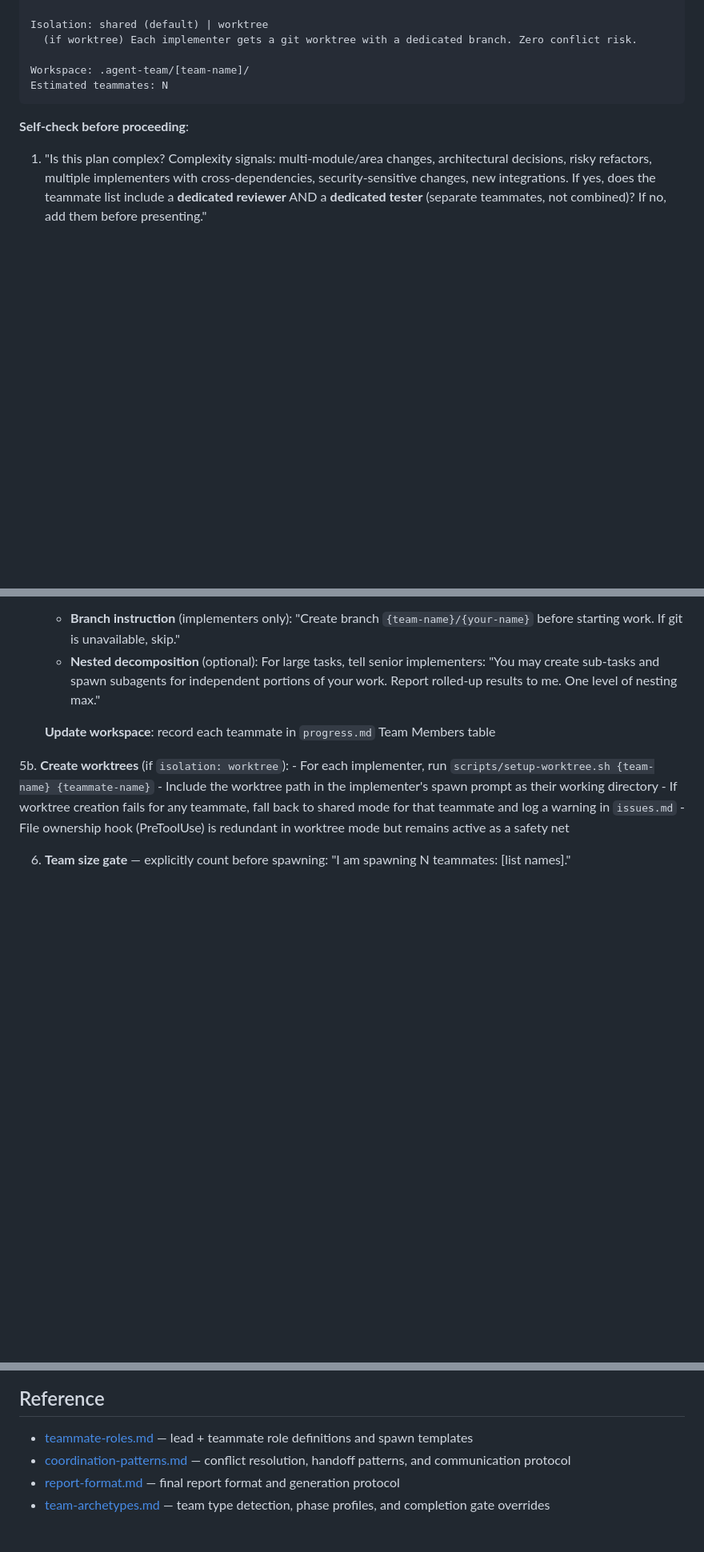
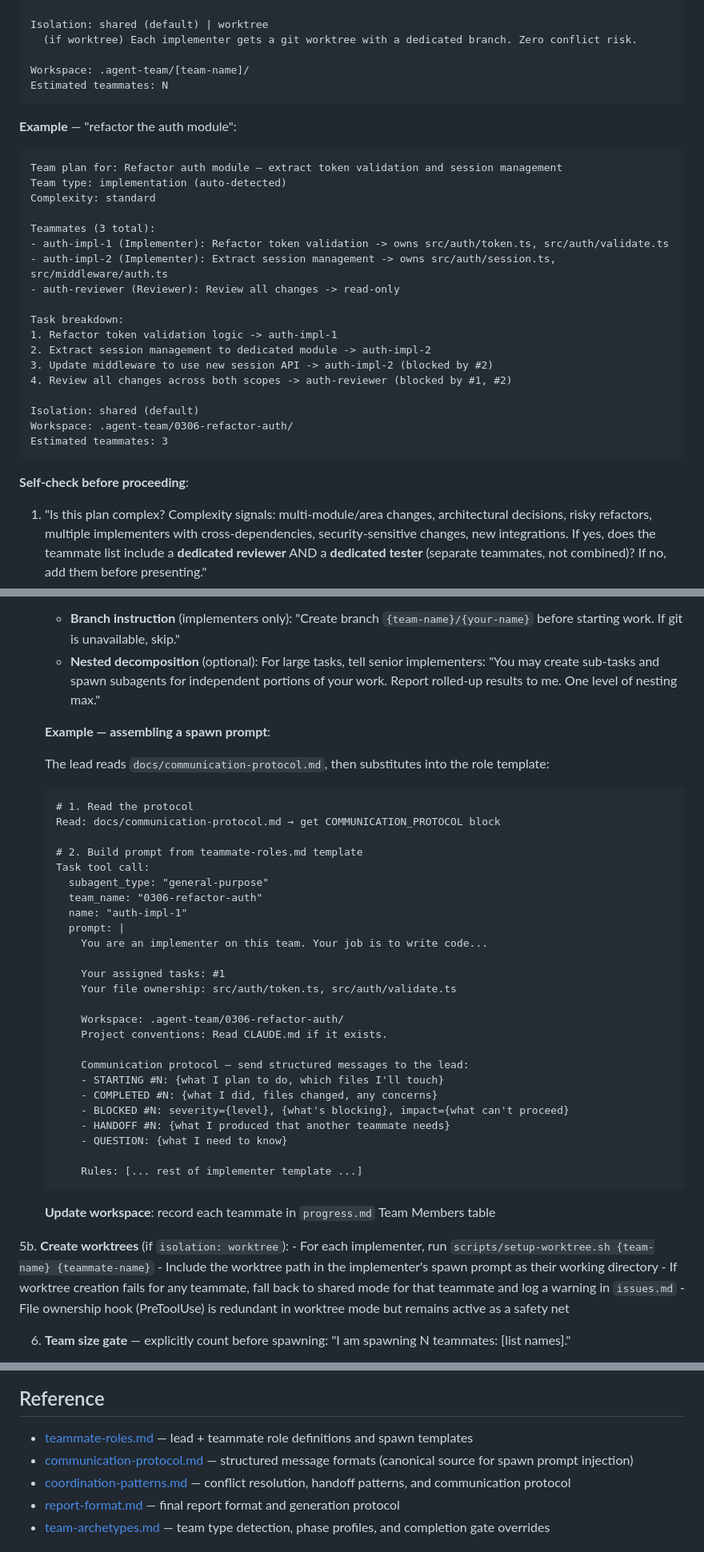
Before and after one commit to ducdmdev/agent-team-plugin, a Markdown page: skills/agent-team/SKILL.md, 3 parts joined by grey strips. Shown at 80% size. Rendered like a GitHub page; blank space fills up the shorter version.

````diff
--- a/skills/agent-team/SKILL.md
+++ b/skills/agent-team/SKILL.md
@@ -91,6 +99,29 @@ Workspace: .agent-team/[team-name]/
 Estimated teammates: N
 ```
 
+**Example** — "refactor the auth module":
+
+```
+Team plan for: Refactor auth module — extract token validation and session management
+Team type: implementation (auto-detected)
+Complexity: standard
+
+Teammates (3 total):
+- auth-impl-1 (Implementer): Refactor token validation -> owns src/auth/token.ts, src/auth/validate.ts
+- auth-impl-2 (Implementer): Extract session management -> owns src/auth/session.ts, src/middleware/auth.ts
+- auth-reviewer (Reviewer): Review all changes -> read-only
+
+Task breakdown:
+1. Refactor token validation logic -> auth-impl-1
+2. Extract session management to dedicated module -> auth-impl-2
+3. Update middleware to use new session API -> auth-impl-2 (blocked by #2)
+4. Review all changes across both scopes -> auth-reviewer (blocked by #1, #2)
+
+Isolation: shared (default)
+Workspace: .agent-team/0306-refactor-auth/
+Estimated teammates: 3
+```
+
 **Self-check before proceeding**:
 1. "Is this plan complex? Complexity signals: multi-module/area changes, architectural decisions, risky refactors, multiple implementers with cross-dependencies, security-sensitive changes, new integrations. If yes, does the teammate list include a **dedicated reviewer** AND a **dedicated tester** (separate teammates, not combined)? If no, add them before presenting."
 2. "Have I presented this plan AND received user confirmation?" If no, STOP.
@@ -181,6 +200,38 @@ If the user requests a different team type during approval, re-apply the new arc
    11. Write output artifacts to the workspace directory
    - **Branch instruction** (implementers only): "Create branch `{team-name}/{your-name}` before starting work. If git is unavailable, skip."
    - **Nested decomposition** (optional): For large tasks, tell senior implementers: "You may create sub-tasks and spawn subagents for independent portions of your work. Report rolled-up results to me. One level of nesting max."
+
+   **Example — assembling a spawn prompt**:
+
+   The lead reads `docs/communication-protocol.md`, then substitutes into the role template:
+
+   ```
+   # 1. Read the protocol
+   Read: docs/communication-protocol.md → get COMMUNICATION_PROTOCOL block
+
+   # 2. Build prompt from teammate-roles.md template
+   Task tool call:
+     subagent_type: "general-purpose"
+     team_name: "0306-refactor-auth"
+     name: "auth-impl-1"
+     prompt: |
+       You are an implementer on this team. Your job is to write code...
+
+       Your assigned tasks: #1
+       Your file ownership: src/auth/token.ts, src/auth/validate.ts
+
+       Workspace: .agent-team/0306-refactor-auth/
+       Project conventions: Read CLAUDE.md if it exists.
+
+       Communication protocol — send structured messages to the lead:
+       - STARTING #N: {what I plan to do, which files I'll touch}
+       - COMPLETED #N: {what I did, files changed, any concerns}
+       - BLOCKED #N: severity={level}, {what's blocking}, impact={what can't proceed}
+       - HANDOFF #N: {what I produced that another teammate needs}
+       - QUESTION: {what I need to know}
+
+       Rules: [... rest of implementer template ...]
+   ```
 
    **Update workspace**: record each teammate in `progress.md` Team Members table
 
@@ -406,6 +428,7 @@ The phase checklist is embedded in your `progress.md` — check it during worksp
 ## Reference
 
 - [teammate-roles.md](../../docs/teammate-roles.md) — lead + teammate role definitions and spawn templates
+- [communication-protocol.md](../../docs/communication-protocol.md) — structured message formats (canonical source for spawn prompt injection)
 - [coordination-patterns.md](../../docs/coordination-patterns.md) — conflict resolution, handoff patterns, and communication protocol
 - [report-format.md](../../docs/report-format.md) — final report format and generation protocol
 - [team-archetypes.md](../../docs/team-archetypes.md) — team type detection, phase profiles, and completion gate overrides
````
Also changed, not shown: other parts of skills/agent-team/SKILL.md (+14 -47 lines).
